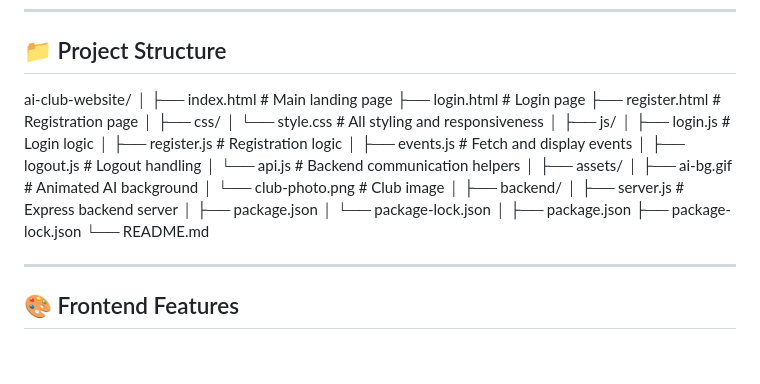
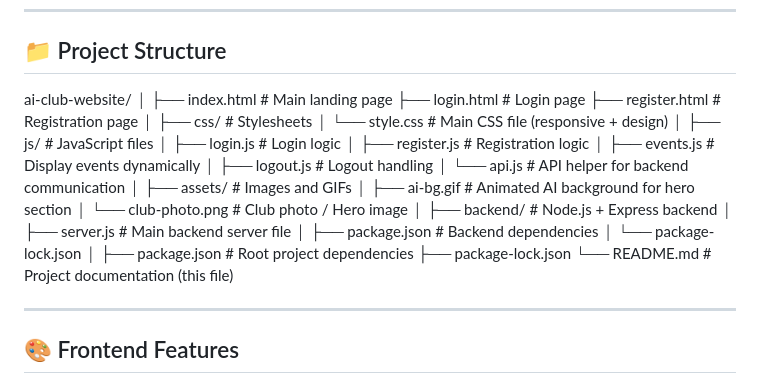
Before and after one commit to Pathik0701/ai-club-website, a Markdown page: README.md, the part around the change. Drawn GitHub-style; blank space fills up the shorter version.

Commit message:
Format project structure section in README

```diff
--- a/README.md
+++ b/README.md
@@ -50,32 +50,32 @@ The project is built with **HTML, CSS, JavaScript (Frontend)** and **Node.js + E
 
 ai-club-website/
 │
-├── index.html # Main landing page
-├── login.html # Login page
-├── register.html # Registration page
+├── index.html           # Main landing page
+├── login.html           # Login page
+├── register.html        # Registration page
 │
-├── css/
-│ └── style.css # All styling and responsiveness
+├── css/                 # Stylesheets
+│   └── style.css        # Main CSS file (responsive + design)
 │
-├── js/
-│ ├── login.js # Login logic
-│ ├── register.js # Registration logic
-│ ├── events.js # Fetch and display events
-│ ├── logout.js # Logout handling
-│ └── api.js # Backend communication helpers
+├── js/                  # JavaScript files
+│   ├── login.js         # Login logic
+│   ├── register.js      # Registration logic
+│   ├── events.js        # Display events dynamically
+│   ├── logout.js        # Logout handling
+│   └── api.js           # API helper for backend communication
 │
-├── assets/
-│ ├── ai-bg.gif # Animated AI background
-│ └── club-photo.png # Club image
+├── assets/              # Images and GIFs
+│   ├── ai-bg.gif        # Animated AI background for hero section
+│   └── club-photo.png   # Club photo / Hero image
 │
-├── backend/
-│ ├── server.js # Express backend server
-│ ├── package.json
-│ └── package-lock.json
+├── backend/             # Node.js + Express backend
+│   ├── server.js        # Main backend server file
+│   ├── package.json     # Backend dependencies
+│   └── package-lock.json
 │
-├── package.json
+├── package.json         # Root project dependencies
 ├── package-lock.json
-└── README.md
+└── README.md            # Project documentation (this file)
 
 
 ---
```
